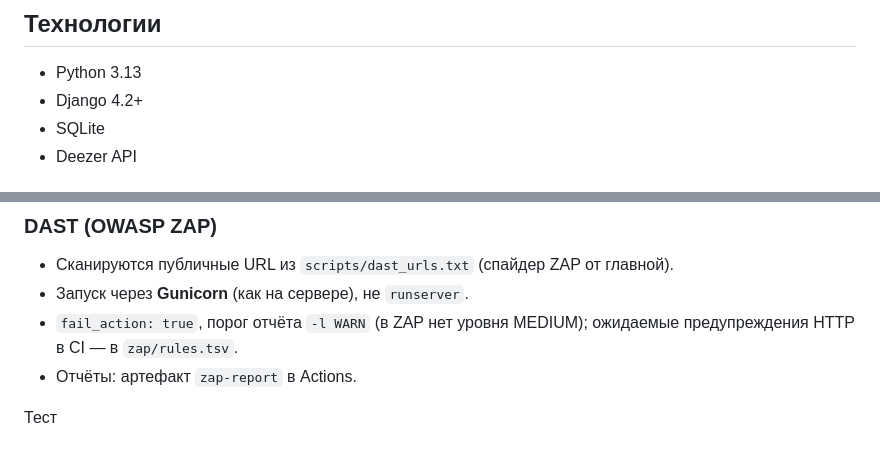
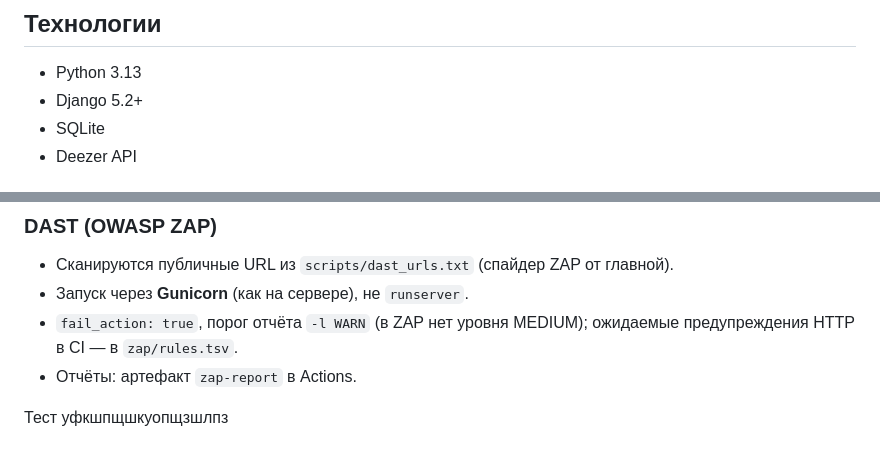
Before and after one commit to OV6446/CI_CD, a Markdown page: README.md, 2 parts joined by grey strips. GitHub-like rendering.

Commit message:
Test CI/CD pipeline

```diff
--- a/README.md
+++ b/README.md
@@ -15,7 +15,7 @@
 ## Технологии
 
 - Python 3.13
-- Django 4.2+
+- Django 5.2+
 - SQLite
 - Deezer API
 
@@ -173,3 +173,4 @@ python -c "from django.core.management.utils import get_random_secret_key; print
 
 
 Тест
+уфкшпщшкуопщзшлпз
```
